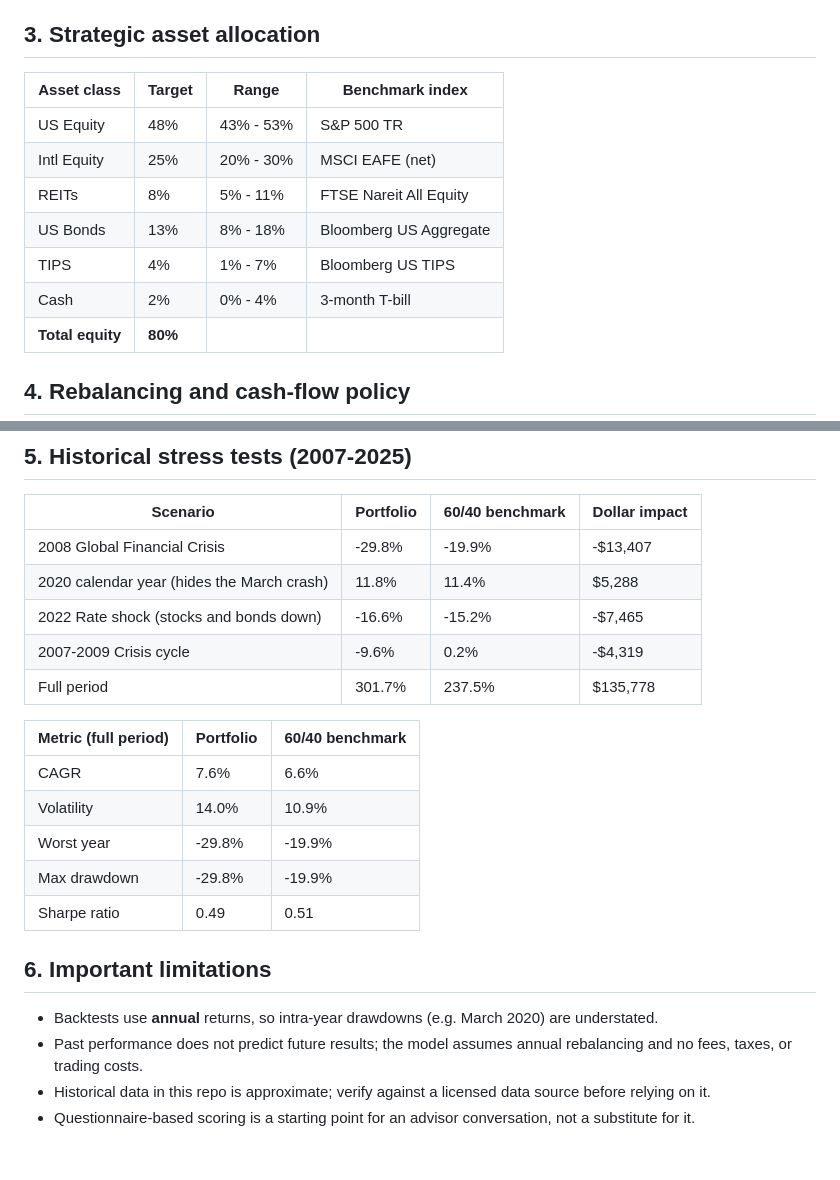
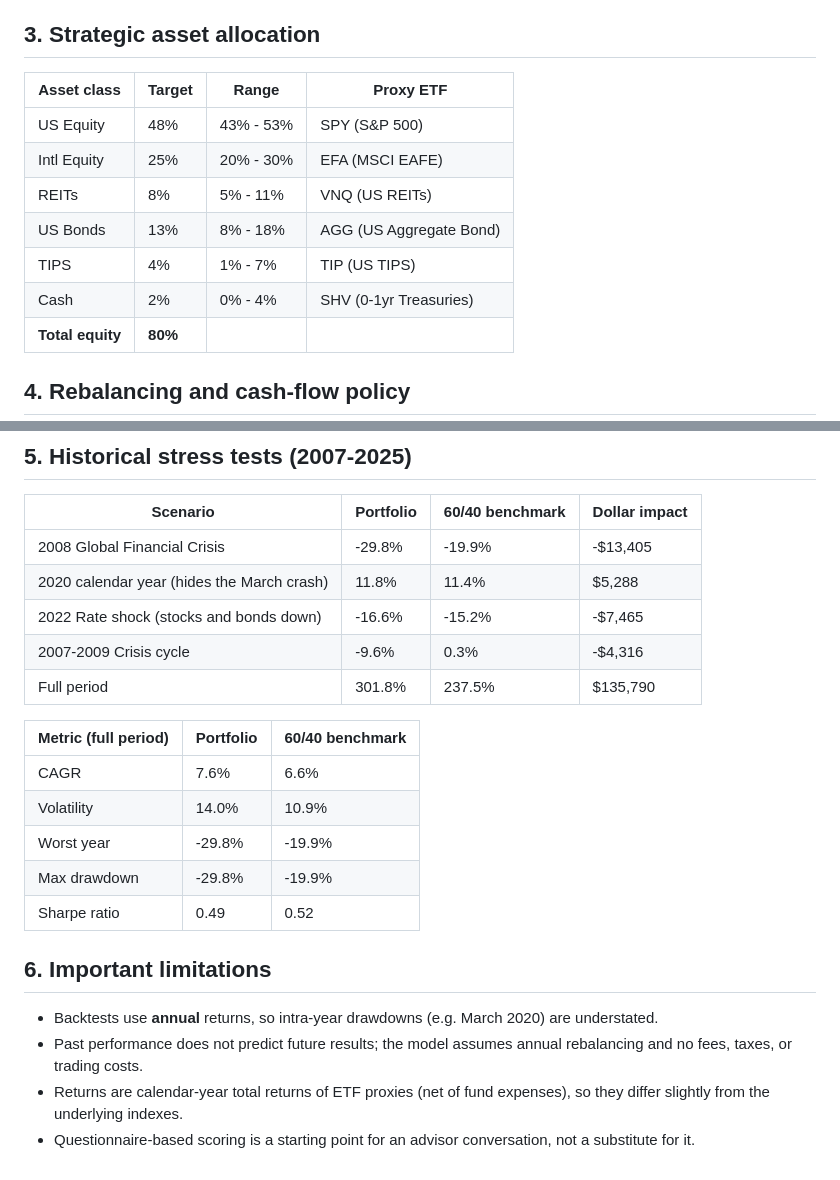
Before and after one commit to lgoles07-hash/client-portfolio-engine, a Markdown page: output/alex_chen_IPS.md, 2 parts joined by grey strips. Drawn GitHub-style.

Commit message:
Refresh data from Yahoo Finance

```diff
--- a/output/alex_chen_IPS.md
+++ b/output/alex_chen_IPS.md
@@ -22,14 +22,14 @@
 - Goal 'growth' adjusts equity by +5%.
 
 ## 3. Strategic asset allocation
-| Asset class | Target | Range | Benchmark index |
+| Asset class | Target | Range | Proxy ETF |
 |---|---|---|---|
-| US Equity | 48% | 43% - 53% | S&P 500 TR |
-| Intl Equity | 25% | 20% - 30% | MSCI EAFE (net) |
-| REITs | 8% | 5% - 11% | FTSE Nareit All Equity |
-| US Bonds | 13% | 8% - 18% | Bloomberg US Aggregate |
-| TIPS | 4% | 1% - 7% | Bloomberg US TIPS |
-| Cash | 2% | 0% - 4% | 3-month T-bill |
+| US Equity | 48% | 43% - 53% | SPY (S&P 500) |
+| Intl Equity | 25% | 20% - 30% | EFA (MSCI EAFE) |
+| REITs | 8% | 5% - 11% | VNQ (US REITs) |
+| US Bonds | 13% | 8% - 18% | AGG (US Aggregate Bond) |
+| TIPS | 4% | 1% - 7% | TIP (US TIPS) |
+| Cash | 2% | 0% - 4% | SHV (0-1yr Treasuries) |
 | **Total equity** | **80%** | | |
 
 ## 4. Rebalancing and cash-flow policy
@@ -41,11 +41,11 @@
 ## 5. Historical stress tests (2007-2025)
 | Scenario | Portfolio | 60/40 benchmark | Dollar impact |
 |---|---|---|---|
-| 2008 Global Financial Crisis | -29.8% | -19.9% | -$13,407 |
+| 2008 Global Financial Crisis | -29.8% | -19.9% | -$13,405 |
 | 2020 calendar year (hides the March crash) | 11.8% | 11.4% | $5,288 |
 | 2022 Rate shock (stocks and bonds down) | -16.6% | -15.2% | -$7,465 |
-| 2007-2009 Crisis cycle | -9.6% | 0.2% | -$4,319 |
-| Full period | 301.7% | 237.5% | $135,778 |
+| 2007-2009 Crisis cycle | -9.6% | 0.3% | -$4,316 |
+| Full period | 301.8% | 237.5% | $135,790 |
 
 | Metric (full period) | Portfolio | 60/40 benchmark |
 |---|---|---|
@@ -53,10 +53,10 @@
 | Volatility | 14.0% | 10.9% |
 | Worst year | -29.8% | -19.9% |
 | Max drawdown | -29.8% | -19.9% |
-| Sharpe ratio | 0.49 | 0.51 |
+| Sharpe ratio | 0.49 | 0.52 |
 
 ## 6. Important limitations
 - Backtests use **annual** returns, so intra-year drawdowns (e.g. March 2020) are understated.
 - Past performance does not predict future results; the model assumes annual rebalancing and no fees, taxes, or trading costs.
-- Historical data in this repo is approximate; verify against a licensed data source before relying on it.
+- Returns are calendar-year total returns of ETF proxies (net of fund expenses), so they differ slightly from the underlying indexes.
 - Questionnaire-based scoring is a starting point for an advisor conversation, not a substitute for it.
```
Also changed, not shown: output/harold_baker_IPS.md (+12 -12 lines), output/maria_and_tom_rivera_IPS.md (+14 -14 lines), output/alex_chen_summary.png, output/harold_baker_summary.png, output/maria_and_tom_rivera_summary.png, 1 other file.
